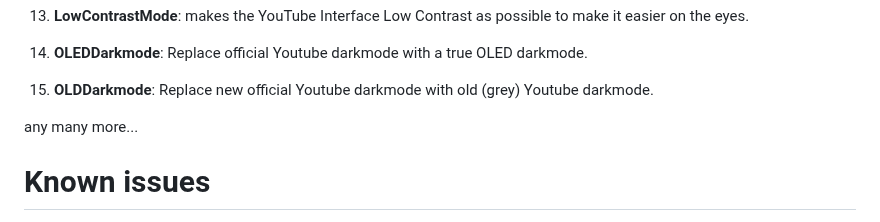
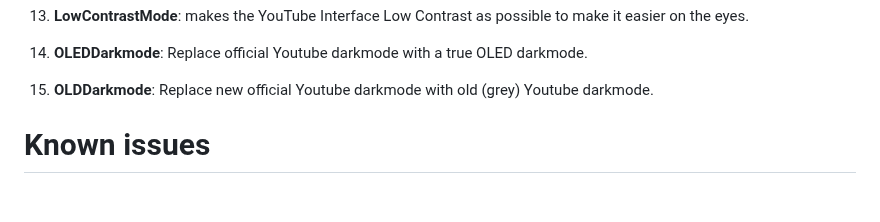
Before and after one commit to YTLitePlus/YTLitePlus, a Markdown page: README.md, the part around the change. Drawn GitHub-style; folded sections open; blank space fills up the shorter version.

```diff
--- a/README.md
+++ b/README.md
@@ -185,7 +185,6 @@ Special thanks to all the developers who have contributed to YTLitePlus<br>
 
 15. **OLDDarkmode**: Replace new official Youtube darkmode with old (grey) Youtube darkmode.
 
-any many more...
 </details>
 
 # Known issues
```
